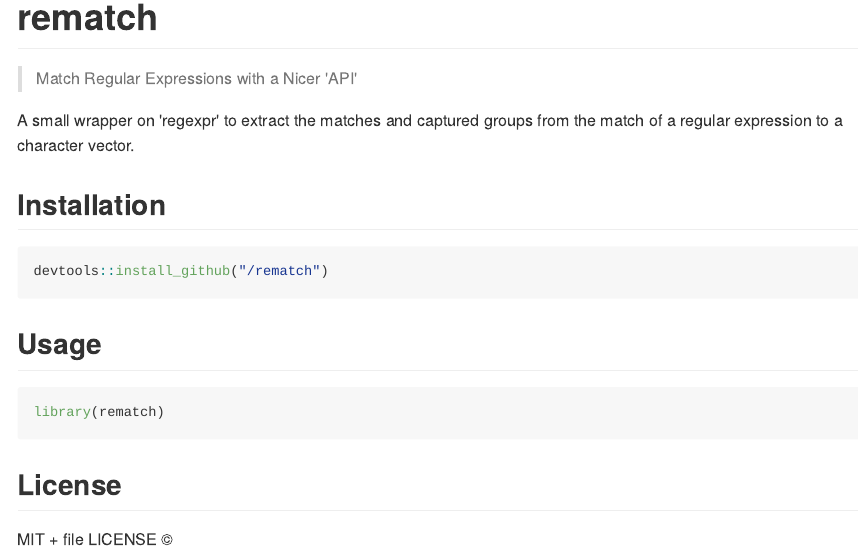
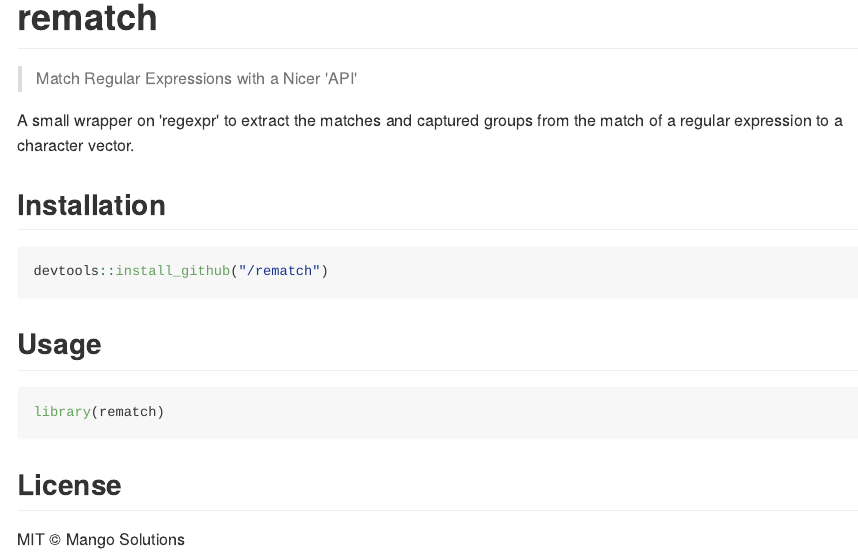
Before and after one commit to MangoTheCat/rematch2, an R Markdown document (inst/README.Rmd): the page in a window 1100 px wide, from its top. The pictures show the output file inst/README.md that the author committed with the source, drawn offline in the style of GitHub; badge pictures from the web are left out.

Commit message:
Fix (c) in LICENSE and README

```diff
--- a/inst/README.Rmd
+++ b/inst/README.Rmd
@@ -36,4 +34,4 @@ library(rematch)
 
 ## License
 
-MIT + file LICENSE ©
+MIT © Mango Solutions
```
Also changed, not shown: inst/README.md, inst/README.Rmd (2 more changed lines), 1 other file.
